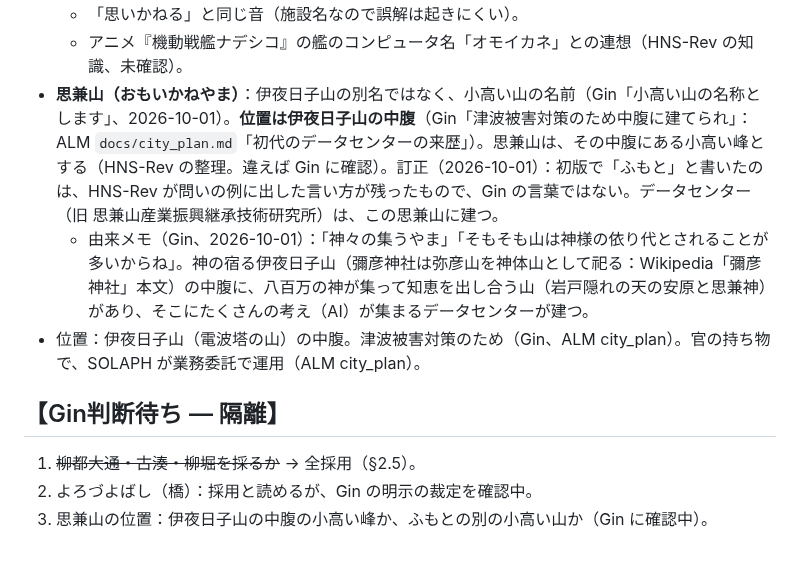
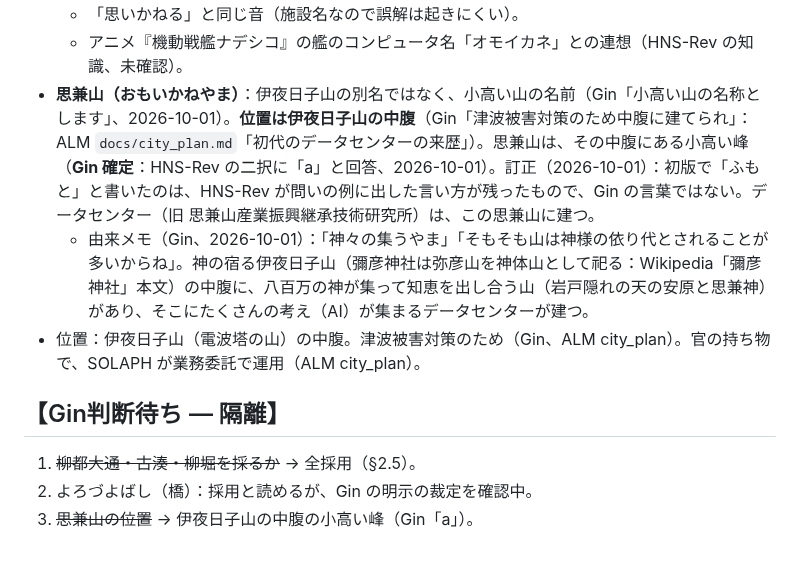
Before and after one commit to GinCYagi/HNS, a Markdown page: docs/proposals/2026-10-01_ryuto_town_names.md, the part around the change. GitHub-like rendering.

Commit message:
記録：思兼山は伊夜日子山の中腹の小高い峰（Gin「a」）
Co-Authored-By: Claude Opus 5.5 <noreply@anthropic.com>

```diff
--- a/docs/proposals/2026-10-01_ryuto_town_names.md
+++ b/docs/proposals/2026-10-01_ryuto_town_names.md
@@ -51,7 +51,7 @@
 - 記録：
   - 「思いかねる」と同じ音（施設名なので誤解は起きにくい）。
   - アニメ『機動戦艦ナデシコ』の艦のコンピュータ名「オモイカネ」との連想（HNS-Rev の知識、未確認）。
-- **思兼山（おもいかねやま）**：伊夜日子山の別名ではなく、小高い山の名前（Gin「小高い山の名称とします」、2026-10-01）。**位置は伊夜日子山の中腹**（Gin「津波被害対策のため中腹に建てられ」：ALM `docs/city_plan.md`「初代のデータセンターの来歴」）。思兼山は、その中腹にある小高い峰とする（HNS-Rev の整理。違えば Gin に確認）。訂正（2026-10-01）：初版で「ふもと」と書いたのは、HNS-Rev が問いの例に出した言い方が残ったもので、Gin の言葉ではない。データセンター（旧 思兼山産業振興継承技術研究所）は、この思兼山に建つ。
+- **思兼山（おもいかねやま）**：伊夜日子山の別名ではなく、小高い山の名前（Gin「小高い山の名称とします」、2026-10-01）。**位置は伊夜日子山の中腹**（Gin「津波被害対策のため中腹に建てられ」：ALM `docs/city_plan.md`「初代のデータセンターの来歴」）。思兼山は、その中腹にある小高い峰（**Gin 確定**：HNS-Rev の二択に「a」と回答、2026-10-01）。訂正（2026-10-01）：初版で「ふもと」と書いたのは、HNS-Rev が問いの例に出した言い方が残ったもので、Gin の言葉ではない。データセンター（旧 思兼山産業振興継承技術研究所）は、この思兼山に建つ。
   - 由来メモ（Gin、2026-10-01）：「神々の集うやま」「そもそも山は神様の依り代とされることが多いからね」。神の宿る伊夜日子山（彌彦神社は弥彦山を神体山として祀る：Wikipedia「彌彦神社」本文）の中腹に、八百万の神が集って知恵を出し合う山（岩戸隠れの天の安原と思兼神）があり、そこにたくさんの考え（AI）が集まるデータセンターが建つ。
 - 位置：伊夜日子山（電波塔の山）の中腹。津波被害対策のため（Gin、ALM city_plan）。官の持ち物で、SOLAPH が業務委託で運用（ALM city_plan）。
 
@@ -59,4 +59,4 @@
 
 1. ~~柳都大通・古湊・柳堀を採るか~~ → 全採用（§2.5）。
 2. よろづよばし（橋）：採用と読めるが、Gin の明示の裁定を確認中。
-3. 思兼山の位置：伊夜日子山の中腹の小高い峰か、ふもとの別の小高い山か（Gin に確認中）。
+3. ~~思兼山の位置~~ → 伊夜日子山の中腹の小高い峰（Gin「a」）。
```
Also changed, not shown: docs/kago.md (+1 -1 lines).
